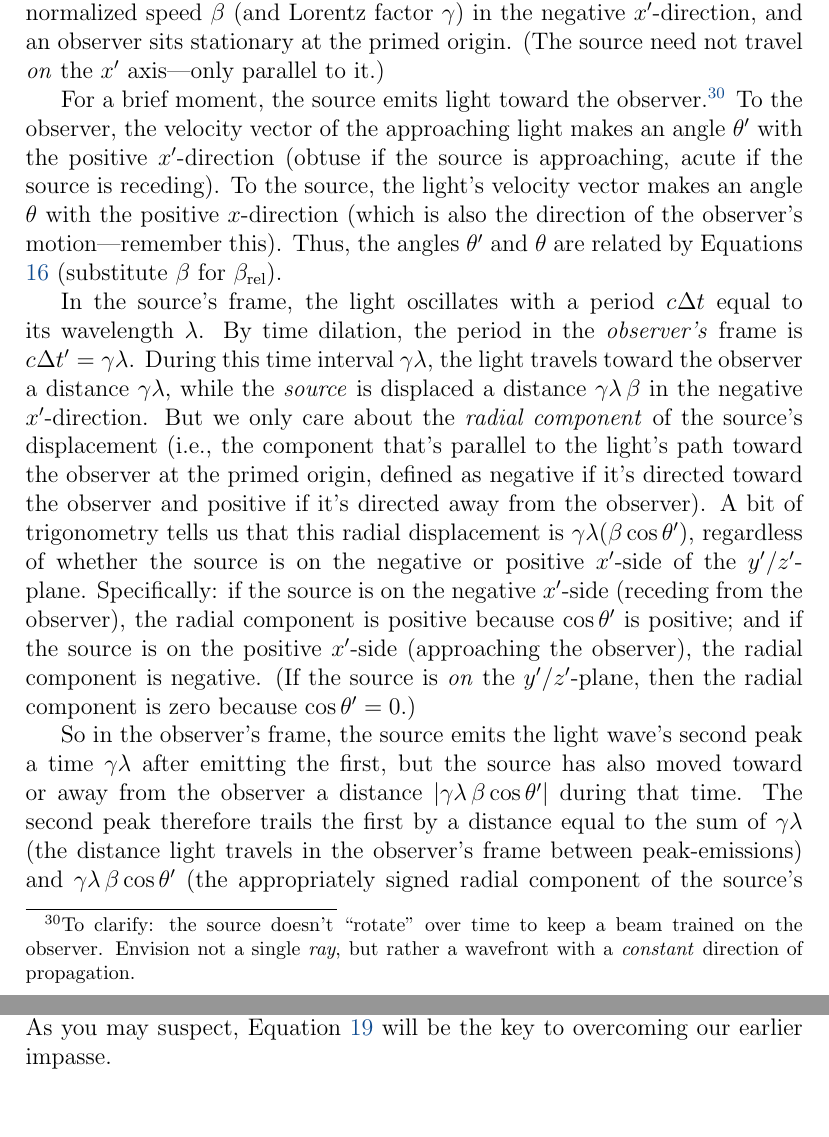
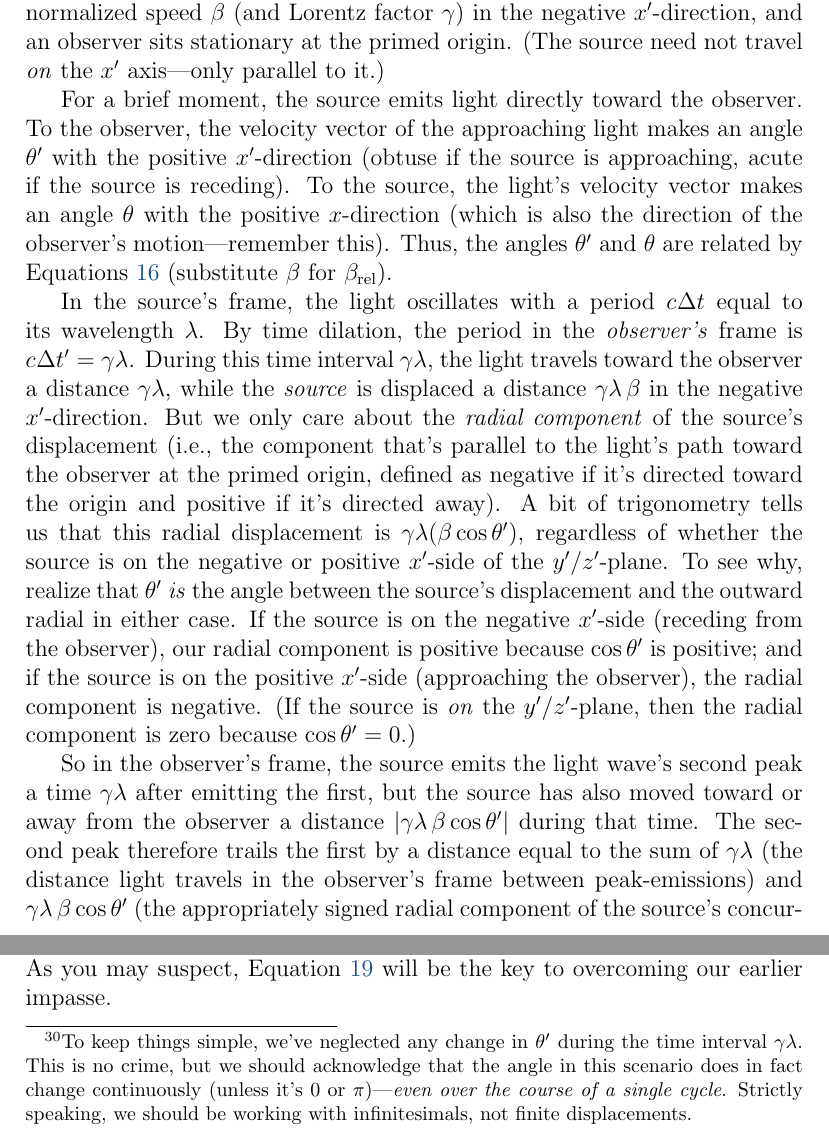
Before and after one commit to MichaelAllenWarner/relativistic-dynamics, a LaTeX document (mass-energy-equivalence.tex): two parts of pages 20 and 21 of 160, joined at a grey line, cut so that both start at the same text, the shorter picture padded with empty space. Compiled offline with pdfLaTeX.

Commit message:
tweak doppler part again

```diff
--- a/mass-energy-equivalence.tex
+++ b/mass-energy-equivalence.tex
@@ -373,11 +373,11 @@ Because all traces of $\vvbeta$ and $\vvbeta^{\prime}$ have disappeared, we're f
 \subsubsection{Relativistic Doppler Effect}\label{sssec:rdf}
 Imagine two frames of reference in standard configuration once again. This time, a source of light at rest with respect to the unprimed frame moves with normalized speed $\beta$ (and Lorentz factor $\gamma$) in the negative $x^\prime$-direction, and an observer sits stationary at the primed origin. (The source need not travel \emph{on} the $x^\prime$ axis---only parallel to it.)
 
-For a brief moment, the source emits light toward the observer.\footnote{To clarify: the source doesn't ``rotate" over time to keep a beam trained on the observer. Envision not a single \emph{ray}, but rather a wavefront with a \emph{constant} direction of propagation.} To the observer, the velocity vector of the approaching light makes an angle $\theta^\prime$ with the positive $x^\prime$-direction (obtuse if the source is approaching, acute if the source is receding). To the source, the light's velocity vector makes an angle $\theta$ with the positive $x$-direction (which is also the direction of the observer's motion---remember this). Thus, the angles $\theta^\prime$ and $\theta$ are related by Equations $\ref{eq:7}$ (substitute $\beta$ for $\beta_{\textrm{rel}}$).
-
-In the source's frame, the light oscillates with a period $c \mkern.5mu \Delta t$ equal to its wavelength $\lambda$. By time dilation, the period in the \emph{observer's} frame is $c \mkern.5mu \Delta t^\prime = \gamma \lambda$. During this time interval $\gamma \lambda$, the light travels toward the observer a distance $\gamma \lambda$, while the \emph{source} is displaced a distance $\gamma \lambda \, \beta$ in the negative $x^\prime$-direction. But we only care about the \emph{radial component} of the source's displacement (i.e., the component that's parallel to the light's path toward the observer at the primed origin, defined as negative if it's directed toward the observer and positive if it's directed away from the observer). A bit of trigonometry tells us that this radial displacement is $\gamma \lambda (\beta \cos \theta^\prime)$, regardless of whether the source is on the negative or positive $x^\prime$-side of the $y^\prime$/$z^\prime$-plane. Specifically: if the source is on the negative $x^\prime$-side (receding from the observer), the radial component is positive because $\cos \theta^\prime$ is positive; and if the source is on the positive $x^\prime$-side (approaching the observer), the radial component is negative. (If the source is \emph{on} the $y^\prime$/$z^\prime$-plane, then the radial component is zero because $\cos \theta^\prime = 0$.)
-
-So in the observer's frame, the source emits the light wave's second peak a time $\gamma \lambda$ after emitting the first, but the source has also moved toward or away from the observer a distance $| \gamma \lambda \, \beta \cos \theta^\prime |$ during that time. The second peak therefore trails the first by a distance equal to the sum of $\gamma \lambda$ (the distance light travels in the observer's frame between peak-emissions) and $\gamma \lambda \, \beta \cos \theta^\prime$ (the appropriately signed radial component of the source's concurrent displacement). Naturally, that trailing distance is just the wavelength $\lambda^\prime$ measured in the observer's frame:
+For a brief moment, the source emits light directly toward the observer. To the observer, the velocity vector of the approaching light makes an angle $\theta^\prime$ with the positive $x^\prime$-direction (obtuse if the source is approaching, acute if the source is receding). To the source, the light's velocity vector makes an angle $\theta$ with the positive $x$-direction (which is also the direction of the observer's motion---remember this). Thus, the angles $\theta^\prime$ and $\theta$ are related by Equations $\ref{eq:7}$ (substitute $\beta$ for $\beta_{\textrm{rel}}$).
+
+In the source's frame, the light oscillates with a period $c \mkern.5mu \Delta t$ equal to its wavelength $\lambda$. By time dilation, the period in the \emph{observer's} frame is $c \mkern.5mu \Delta t^\prime = \gamma \lambda$. During this time interval $\gamma \lambda$, the light travels toward the observer a distance $\gamma \lambda$, while the \emph{source} is displaced a distance $\gamma \lambda \, \beta$ in the negative $x^\prime$-direction. But we only care about the \emph{radial component} of the source's displacement (i.e., the component that's parallel to the light's path toward the observer at the primed origin, defined as negative if it's directed toward the origin and positive if it's directed away). A bit of trigonometry tells us that this radial displacement is $\gamma \lambda (\beta \cos \theta^\prime)$, regardless of whether the source is on the negative or positive $x^\prime$-side of the $y^\prime$/$z^\prime$-plane. To see why, realize that $\theta^\prime$ \emph{is} the angle between the source's displacement and the outward radial in either case. If the source is on the negative $x^\prime$-side (receding from the observer), our radial component is positive because $\cos \theta^\prime$ is positive; and if the source is on the positive $x^\prime$-side (approaching the observer), the radial component is negative. (If the source is \emph{on} the $y^\prime$/$z^\prime$-plane, then the radial component is zero because $\cos \theta^\prime = 0$.)
+
+So in the observer's frame, the source emits the light wave's second peak a time $\gamma \lambda$ after emitting the first, but the source has also moved toward or away from the observer a distance $| \gamma \lambda \, \beta \cos \theta^\prime |$ during that time. The second peak therefore trails the first by a distance equal to the sum of $\gamma \lambda$ (the distance light travels in the observer's frame between peak-emissions) and $\gamma \lambda \, \beta \cos \theta^\prime$ (the appropriately signed radial component of the source's concurrent displacement).\footnote{To keep things simple, we've neglected any change in $\theta^\prime$ during the time interval $\gamma \lambda$. This is no crime, but we should acknowledge that the angle in this scenario does in fact change continuously (unless it's $0$ or $\pi$)---\emph{even over the course of a single cycle}. Strictly speaking, we should be working with infinitesimals, not finite displacements.} Naturally, that trailing distance is just the wavelength $\lambda^\prime$ measured in the observer's frame:
 \begin{equation*}
 \begin{aligned}
 \lambda^\prime &= \gamma \lambda + \gamma \lambda \, \beta \cos \theta^\prime \\
```
